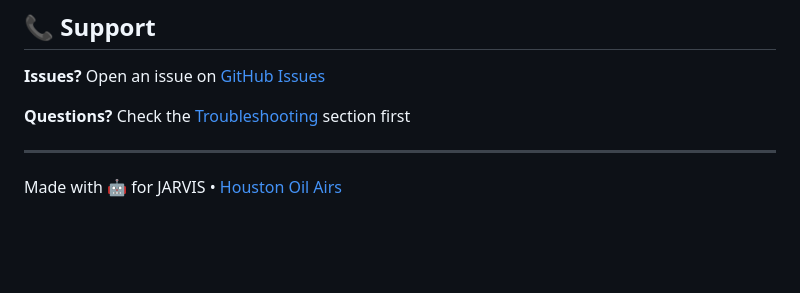
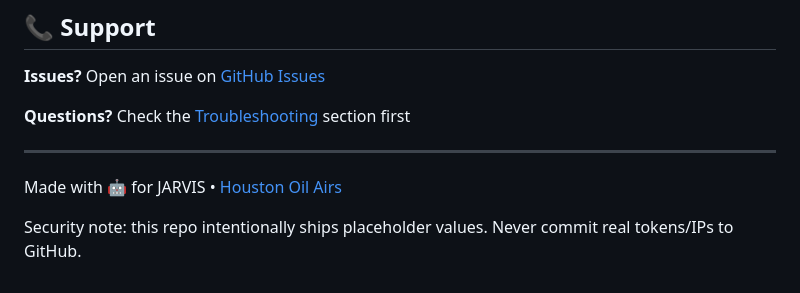
Before and after one commit to Senpai-Sama7/iphone-shortcuts, a Markdown page: README.md, the part around the change. Rendered like a GitHub page; blank space fills up the shorter version.

Commit message:
Add security note about placeholders

```diff
--- a/README.md
+++ b/README.md
@@ -270,3 +270,5 @@ This project is licensed under the MIT License - see the [LICENSE](LICENSE) file
 ---
 
 Made with 🤖 for JARVIS • [Houston Oil Airs](https://houstonoilairs.org)
+
+Security note: this repo intentionally ships placeholder values. Never commit real tokens/IPs to GitHub.
```
